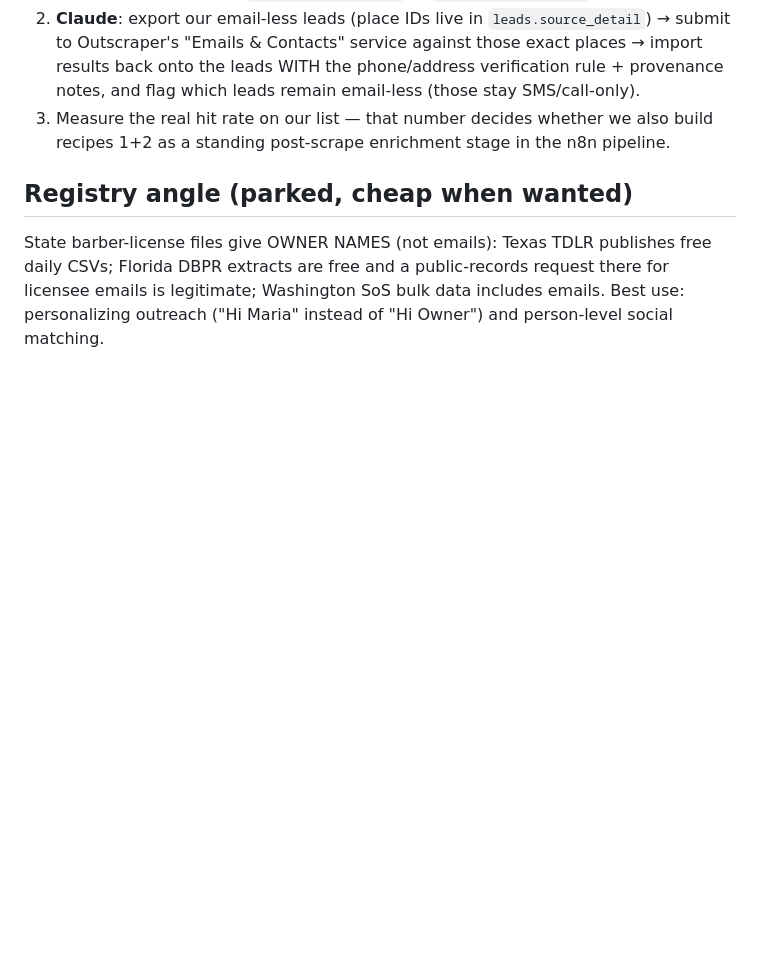
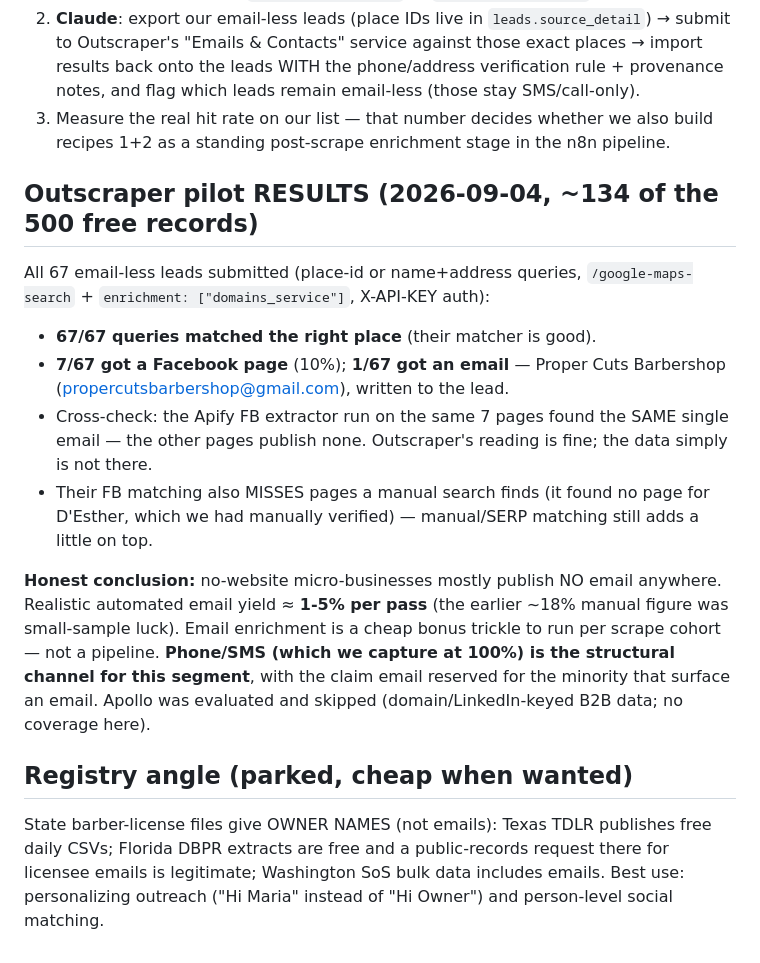
Before and after one commit to peterspace/stemfra-server, a Markdown page: docs/EMAIL_ENRICHMENT.md, the part around the change. Drawn GitHub-style; blank space fills up the shorter version.

Commit message:
EMAIL_ENRICHMENT: Outscraper pilot results (1/67 email yield; SMS is the structural channel)
Co-Authored-By: Claude Fable 5 <noreply@anthropic.com>

```diff
--- a/docs/EMAIL_ENRICHMENT.md
+++ b/docs/EMAIL_ENRICHMENT.md
@@ -65,6 +65,29 @@ version of recipe 1). Pilot steps:
    also build recipes 1+2 as a standing post-scrape enrichment stage in the
    n8n pipeline.
 
+## Outscraper pilot RESULTS (2026-09-04, ~134 of the 500 free records)
+
+All 67 email-less leads submitted (place-id or name+address queries,
+`/google-maps-search` + `enrichment: ["domains_service"]`, X-API-KEY auth):
+
+- **67/67 queries matched the right place** (their matcher is good).
+- **7/67 got a Facebook page** (10%); **1/67 got an email** — Proper Cuts
+  Barbershop (propercutsbarbershop@gmail.com), written to the lead.
+- Cross-check: the Apify FB extractor run on the same 7 pages found the SAME
+  single email — the other pages publish none. Outscraper's reading is fine;
+  the data simply is not there.
+- Their FB matching also MISSES pages a manual search finds (it found no
+  page for D'Esther, which we had manually verified) — manual/SERP matching
+  still adds a little on top.
+
+**Honest conclusion:** no-website micro-businesses mostly publish NO email
+anywhere. Realistic automated email yield ≈ **1-5% per pass** (the earlier
+~18% manual figure was small-sample luck). Email enrichment is a cheap
+bonus trickle to run per scrape cohort — not a pipeline. **Phone/SMS (which
+we capture at 100%) is the structural channel for this segment**, with the
+claim email reserved for the minority that surface an email. Apollo was
+evaluated and skipped (domain/LinkedIn-keyed B2B data; no coverage here).
+
 ## Registry angle (parked, cheap when wanted)
 
 State barber-license files give OWNER NAMES (not emails): Texas TDLR
```
